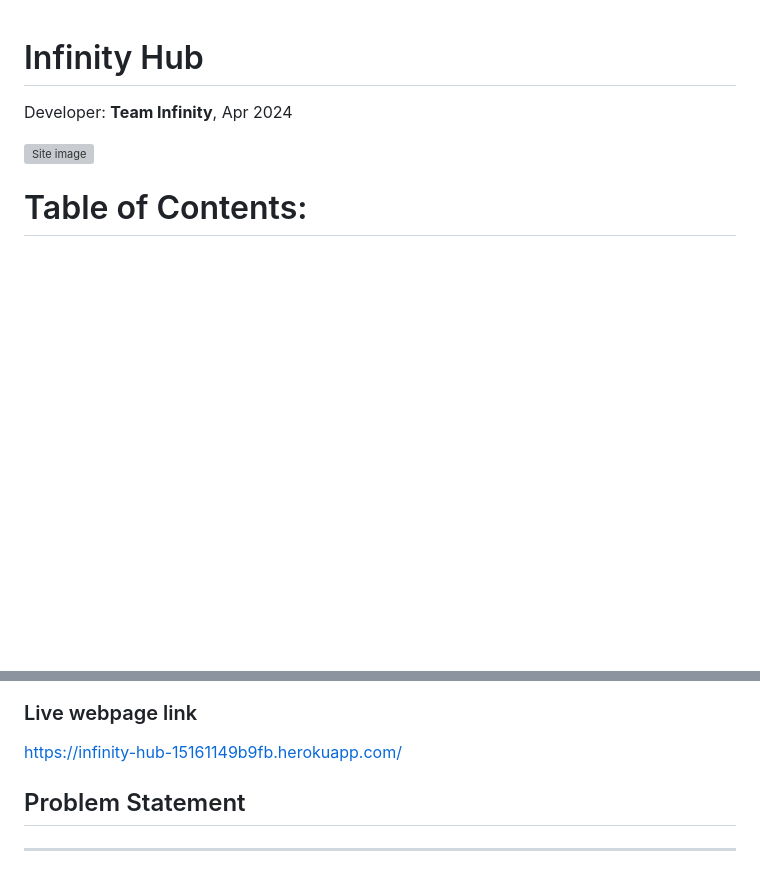
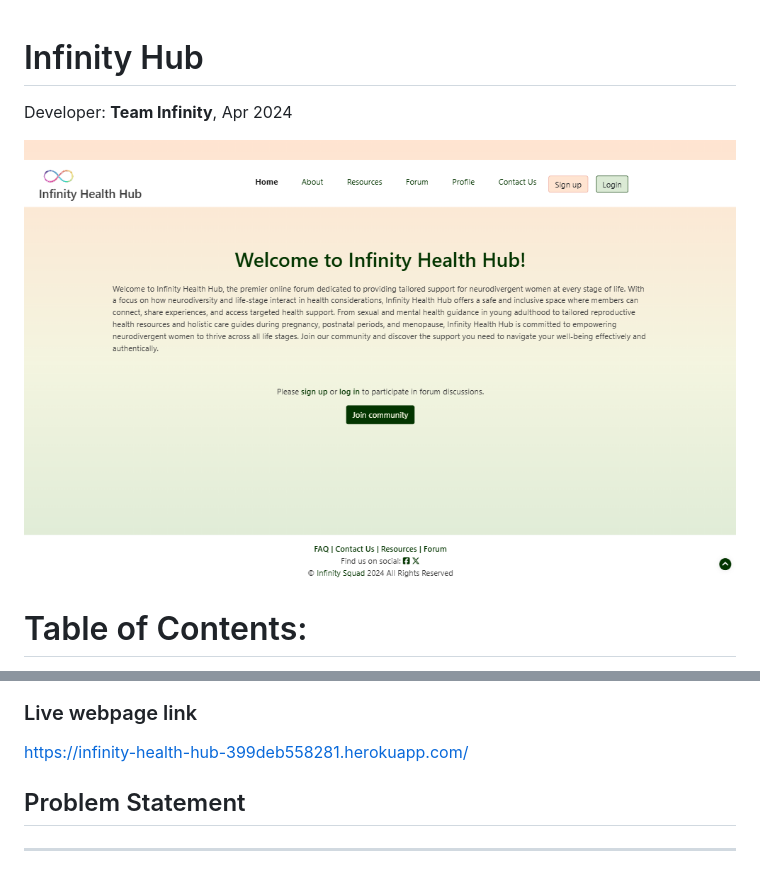
Before and after one commit to violaberg/infinity-health-hub, a Markdown page: README.md, 2 parts joined by grey strips. Drawn GitHub-style; pictures changed too: docs/readme_images/home-hub.png (added); blank space fills up the shorter version; grey boxes are pictures that could not be loaded.

Commit message:
docs: update live link and image in readme

```diff
--- a/README.md
+++ b/README.md
@@ -1,7 +1,7 @@
 # Infinity Hub
 Developer:  **Team Infinity**, Apr 2024
 
-![Site image](./docs/readme_images/homepage.png?raw=true "Site image (responsive view)")
+![Site image](./docs/readme_images/home-hub.png)
 
 
 # Table of Contents:
@@ -56,7 +56,7 @@ The site is built, with the help of Bootstrap 5, to be fully responsive so it ca
 </details>
 
 ### Live webpage link
-https://infinity-hub-15161149b9fb.herokuapp.com/
+https://infinity-health-hub-399deb558281.herokuapp.com/
 
 ## Problem Statement
 ----------------
```
